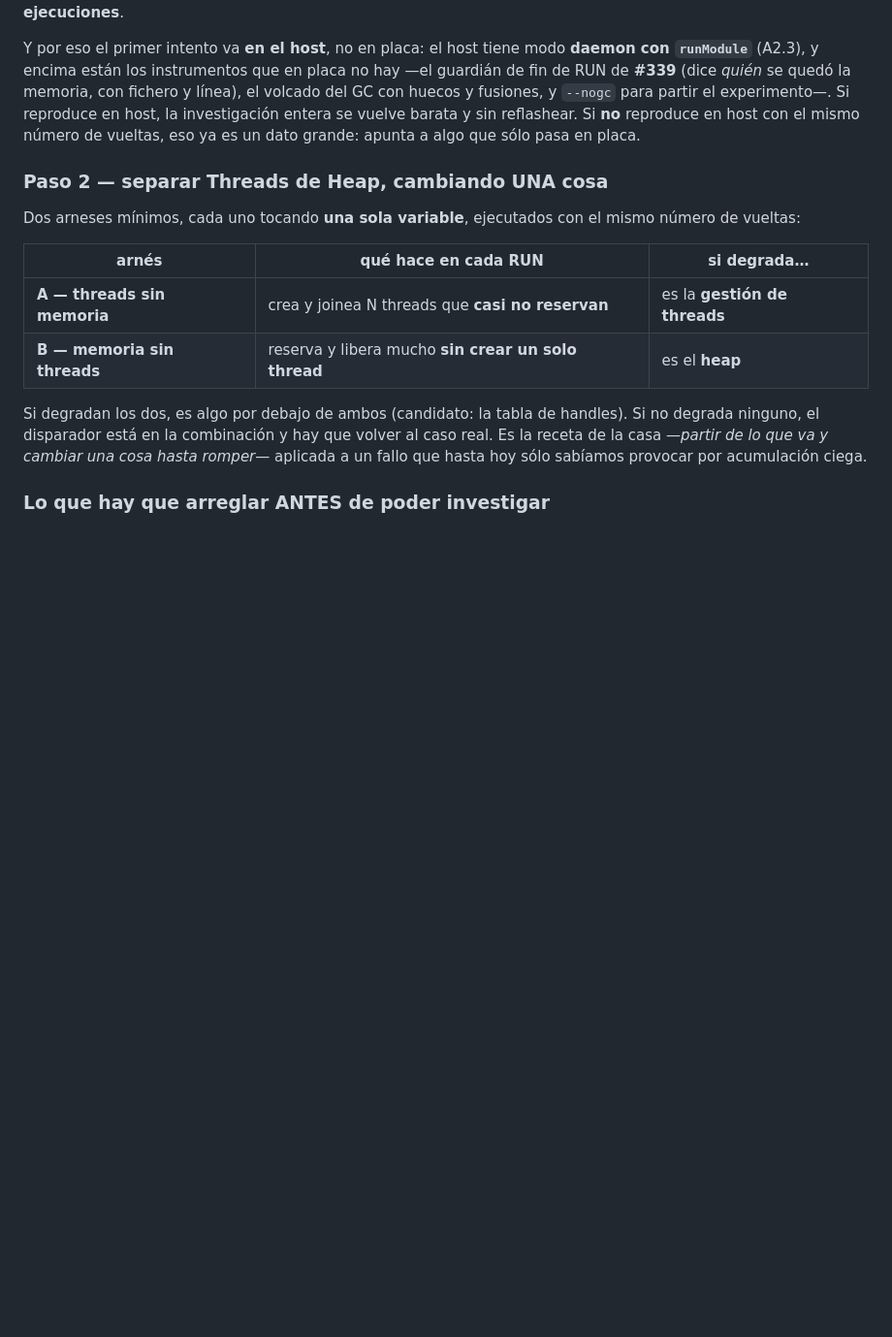
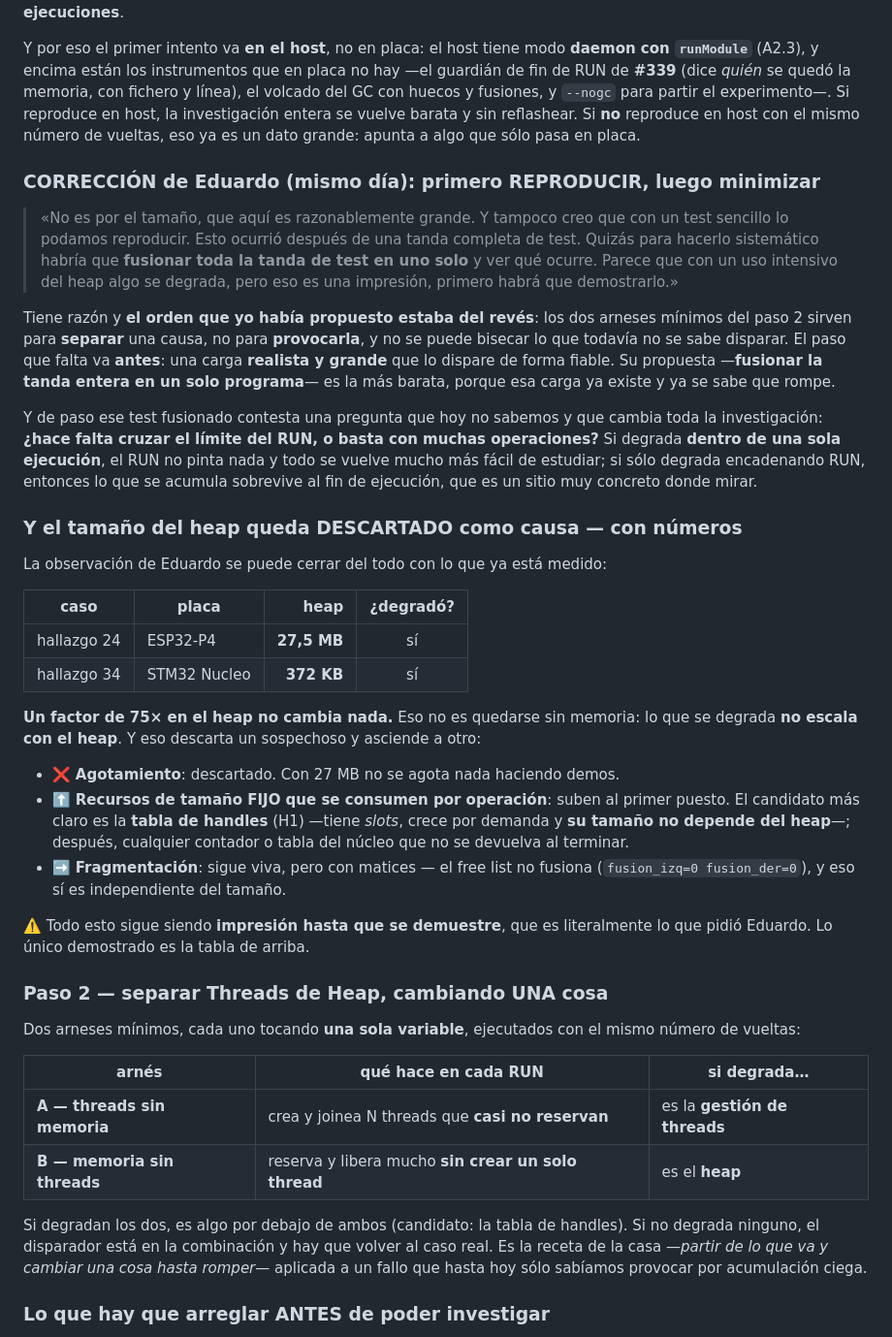
Before and after one commit to legio-e/BasicPlus, a Markdown page: docs/V5_IDEAS.md, the part around the change. Shown at 97% size. Drawn GitHub-style; blank space fills up the shorter version.

Commit message:
docs(V5): correccion de Eduardo — primero REPRODUCIR, luego minimizar; y el tamano del heap queda descartado
Tiene razon y mi orden estaba del reves: los dos arneses minimos sirven para
SEPARAR una causa, no para provocarla, y no se puede bisecar lo que no se sabe
disparar. Falta un paso ANTES: una carga realista y grande que lo dispare de
forma fiable, y su propuesta —fusionar la tanda entera en un solo programa— es
la mas barata porque esa carga ya existe y ya se sabe que rompe.

Y ese test fusionado contesta ademas una pregunta que hoy no sabemos: si hace
falta cruzar el limite del RUN o basta con muchas operaciones.

Su observacion de que no es el tamano se cierra con numeros: el 24 degrado en el
P4 con 27,5 MB de heap y el 34 en la Nucleo con 372 KB. 75x de diferencia y el
mismo fallo => no escala con el heap. Descarta el agotamiento y asciende a los
recursos de tamano FIJO que se consumen por operacion: la tabla de handles la
primera, que tiene slots y no depende del heap.

Todo sigue siendo impresion hasta demostrarlo, que es lo que pidio.

Tanda 4 de la c1 al registro: completa y verde salvo el hallazgo 34.

Co-Authored-By: Claude Opus 5 <noreply@anthropic.com>

```diff
--- a/docs/V5_IDEAS.md
+++ b/docs/V5_IDEAS.md
@@ -525,6 +525,53 @@ partir el experimento—. Si reproduce en host, la investigación entera se vuel
 barata y sin reflashear. Si **no** reproduce en host con el mismo número de
 vueltas, eso ya es un dato grande: apunta a algo que sólo pasa en placa.
 
+### CORRECCIÓN de Eduardo (mismo día): primero REPRODUCIR, luego minimizar
+
+> «No es por el tamaño, que aquí es razonablemente grande. Y tampoco creo que
+> con un test sencillo lo podamos reproducir. Esto ocurrió después de una tanda
+> completa de test. Quizás para hacerlo sistemático habría que **fusionar toda
+> la tanda de test en uno solo** y ver qué ocurre. Parece que con un uso
+> intensivo del heap algo se degrada, pero eso es una impresión, primero habrá
+> que demostrarlo.»
+
+Tiene razón y **el orden que yo había propuesto estaba del revés**: los dos
+arneses mínimos del paso 2 sirven para **separar** una causa, no para
+**provocarla**, y no se puede bisecar lo que todavía no se sabe disparar. El
+paso que falta va **antes**: una carga **realista y grande** que lo dispare de
+forma fiable. Su propuesta —**fusionar la tanda entera en un solo programa**—
+es la más barata, porque esa carga ya existe y ya se sabe que rompe.
+
+Y de paso ese test fusionado contesta una pregunta que hoy no sabemos y que
+cambia toda la investigación: **¿hace falta cruzar el límite del RUN, o basta
+con muchas operaciones?** Si degrada **dentro de una sola ejecución**, el RUN
+no pinta nada y todo se vuelve mucho más fácil de estudiar; si sólo degrada
+encadenando RUN, entonces lo que se acumula sobrevive al fin de ejecución, que
+es un sitio muy concreto donde mirar.
+
+### Y el tamaño del heap queda DESCARTADO como causa — con números
+
+La observación de Eduardo se puede cerrar del todo con lo que ya está medido:
+
+| caso | placa | heap | ¿degradó? |
+|---|---|--:|:--:|
+| hallazgo 24 | ESP32-P4 | **27,5 MB** | sí |
+| hallazgo 34 | STM32 Nucleo | **372 KB** | sí |
+
+**Un factor de 75× en el heap no cambia nada.** Eso no es quedarse sin memoria:
+lo que se degrada **no escala con el heap**. Y eso descarta un sospechoso y
+asciende a otro:
+
+- ❌ **Agotamiento**: descartado. Con 27 MB no se agota nada haciendo demos.
+- ⬆️ **Recursos de tamaño FIJO que se consumen por operación**: suben al primer
+  puesto. El candidato más claro es la **tabla de handles** (H1) —tiene *slots*,
+  crece por demanda y **su tamaño no depende del heap**—; después, cualquier
+  contador o tabla del núcleo que no se devuelva al terminar.
+- ➡️ **Fragmentación**: sigue viva, pero con matices — el free list no fusiona
+  (`fusion_izq=0 fusion_der=0`), y eso sí es independiente del tamaño.
+
+⚠️ Todo esto sigue siendo **impresión hasta que se demuestre**, que es
+literalmente lo que pidió Eduardo. Lo único demostrado es la tabla de arriba.
+
 ### Paso 2 — separar Threads de Heap, cambiando UNA cosa
 
 Dos arneses mínimos, cada uno tocando **una sola variable**, ejecutados con el
```
Also changed, not shown: docs/H13_PRUEBAS.md (+3 -0 lines).
